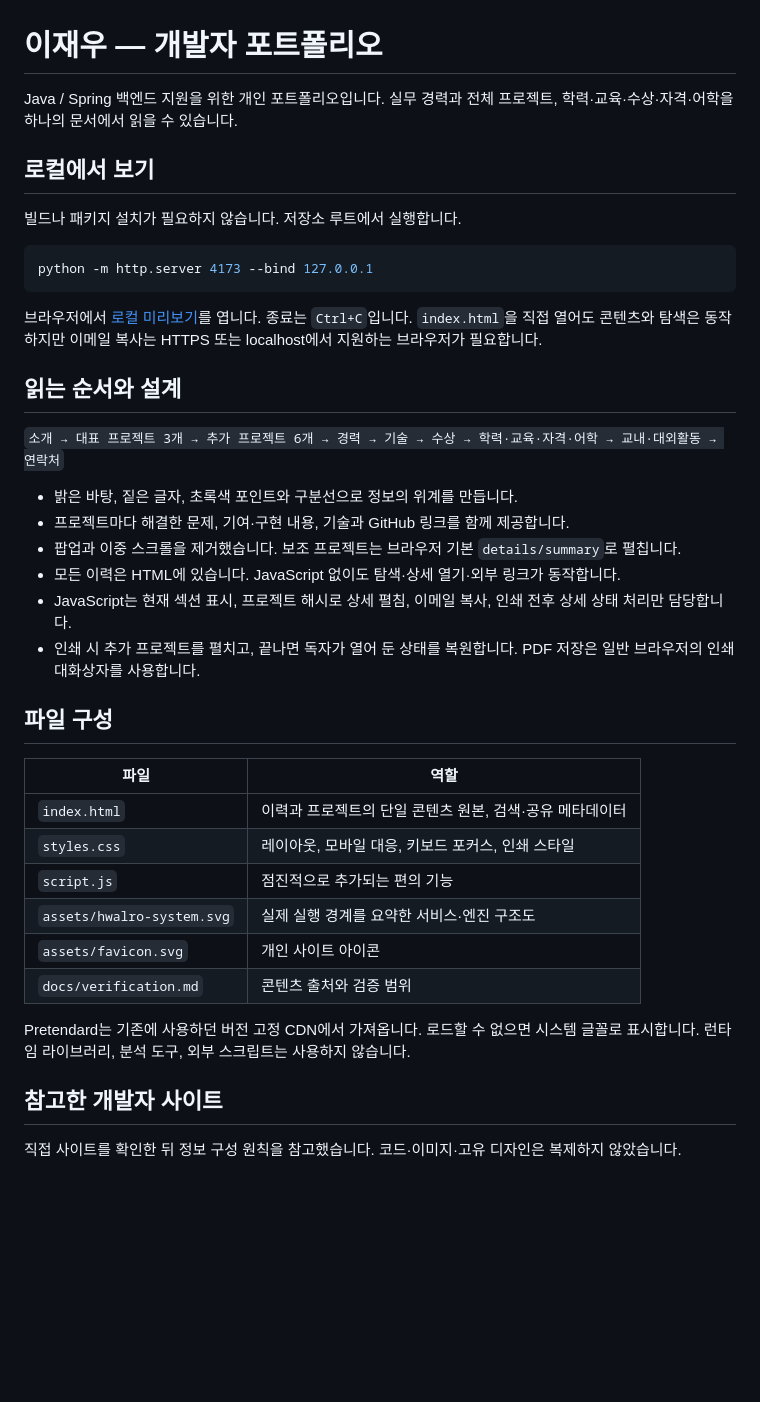
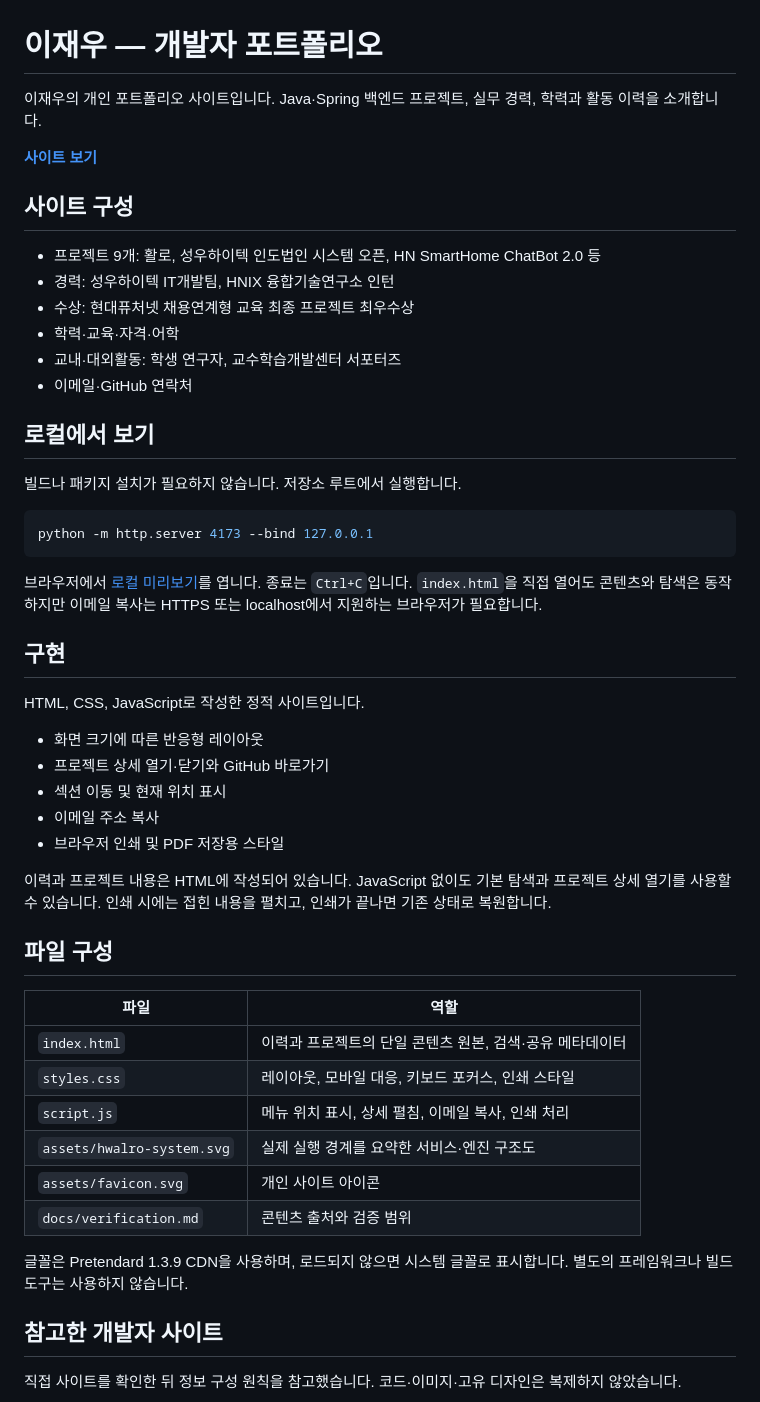
Before and after one commit to gugukorn/gugukorn.github.io, a Markdown page: README.md, the part around one of its changes. GitHub-like rendering; blank space fills up the shorter version.

Commit message:
docs: update portfolio readme and deployment instructions

```diff
--- a/README.md
+++ b/README.md
@@ -1,6 +1,17 @@
 # 이재우 — 개발자 포트폴리오
 
-Java / Spring 백엔드 지원을 위한 개인 포트폴리오입니다. 실무 경력과 전체 프로젝트, 학력·교육·수상·자격·어학을 하나의 문서에서 읽을 수 있습니다.
+이재우의 개인 포트폴리오 사이트입니다. Java·Spring 백엔드 프로젝트, 실무 경력, 학력과 활동 이력을 소개합니다.
+
+**[사이트 보기](https://gugukorn.github.io/)**
+
+## 사이트 구성
+
+- 프로젝트 9개: 활로, 성우하이텍 인도법인 시스템 오픈, HN SmartHome ChatBot 2.0 등
+- 경력: 성우하이텍 IT개발팀, HNIX 융합기술연구소 인턴
+- 수상: 현대퓨처넷 채용연계형 교육 최종 프로젝트 최우수상
+- 학력·교육·자격·어학
+- 교내·대외활동: 학생 연구자, 교수학습개발센터 서포터즈
+- 이메일·GitHub 연락처
 
 ## 로컬에서 보기
 
@@ -12,16 +23,17 @@ python -m http.server 4173 --bind 127.0.0.1
 
 브라우저에서 [로컬 미리보기](http://127.0.0.1:4173)를 엽니다. 종료는 `Ctrl+C`입니다. `index.html`을 직접 열어도 콘텐츠와 탐색은 동작하지만 이메일 복사는 HTTPS 또는 localhost에서 지원하는 브라우저가 필요합니다.
 
-## 읽는 순서와 설계
+## 구현
 
-`소개 → 대표 프로젝트 3개 → 추가 프로젝트 6개 → 경력 → 기술 → 수상 → 학력·교육·자격·어학 → 교내·대외활동 → 연락처`
+HTML, CSS, JavaScript로 작성한 정적 사이트입니다.
 
-- 밝은 바탕, 짙은 글자, 초록색 포인트와 구분선으로 정보의 위계를 만듭니다.
-- 프로젝트마다 해결한 문제, 기여·구현 내용, 기술과 GitHub 링크를 함께 제공합니다.
-- 팝업과 이중 스크롤을 제거했습니다. 보조 프로젝트는 브라우저 기본 `details/summary`로 펼칩니다.
-- 모든 이력은 HTML에 있습니다. JavaScript 없이도 탐색·상세 열기·외부 링크가 동작합니다.
-- JavaScript는 현재 섹션 표시, 프로젝트 해시로 상세 펼침, 이메일 복사, 인쇄 전후 상세 상태 처리만 담당합니다.
-- 인쇄 시 추가 프로젝트를 펼치고, 끝나면 독자가 열어 둔 상태를 복원합니다. PDF 저장은 일반 브라우저의 인쇄 대화상자를 사용합니다.
+- 화면 크기에 따른 반응형 레이아웃
+- 프로젝트 상세 열기·닫기와 GitHub 바로가기
+- 섹션 이동 및 현재 위치 표시
+- 이메일 주소 복사
+- 브라우저 인쇄 및 PDF 저장용 스타일
+
+이력과 프로젝트 내용은 HTML에 작성되어 있습니다. JavaScript 없이도 기본 탐색과 프로젝트 상세 열기를 사용할 수 있습니다. 인쇄 시에는 접힌 내용을 펼치고, 인쇄가 끝나면 기존 상태로 복원합니다.
 
 ## 파일 구성
 
@@ -29,12 +41,12 @@ python -m http.server 4173 --bind 127.0.0.1
 | -------------------------- | -------------------------------------------------------- |
 | `index.html`               | 이력과 프로젝트의 단일 콘텐츠 원본, 검색·공유 메타데이터 |
 | `styles.css`               | 레이아웃, 모바일 대응, 키보드 포커스, 인쇄 스타일        |
-| `script.js`                | 점진적으로 추가되는 편의 기능                            |
+| `script.js`                | 메뉴 위치 표시, 상세 펼침, 이메일 복사, 인쇄 처리        |
 | `assets/hwalro-system.svg` | 실제 실행 경계를 요약한 서비스·엔진 구조도               |
 | `assets/favicon.svg`       | 개인 사이트 아이콘                                       |
 | `docs/verification.md`     | 콘텐츠 출처와 검증 범위                                  |
 
-Pretendard는 기존에 사용하던 버전 고정 CDN에서 가져옵니다. 로드할 수 없으면 시스템 글꼴로 표시합니다. 런타임 라이브러리, 분석 도구, 외부 스크립트는 사용하지 않습니다.
+글꼴은 Pretendard 1.3.9 CDN을 사용하며, 로드되지 않으면 시스템 글꼴로 표시합니다. 별도의 프레임워크나 빌드 도구는 사용하지 않습니다.
 
 ## 참고한 개발자 사이트
 
```
Also changed, not shown: other parts of README.md (+7 -9 lines).
